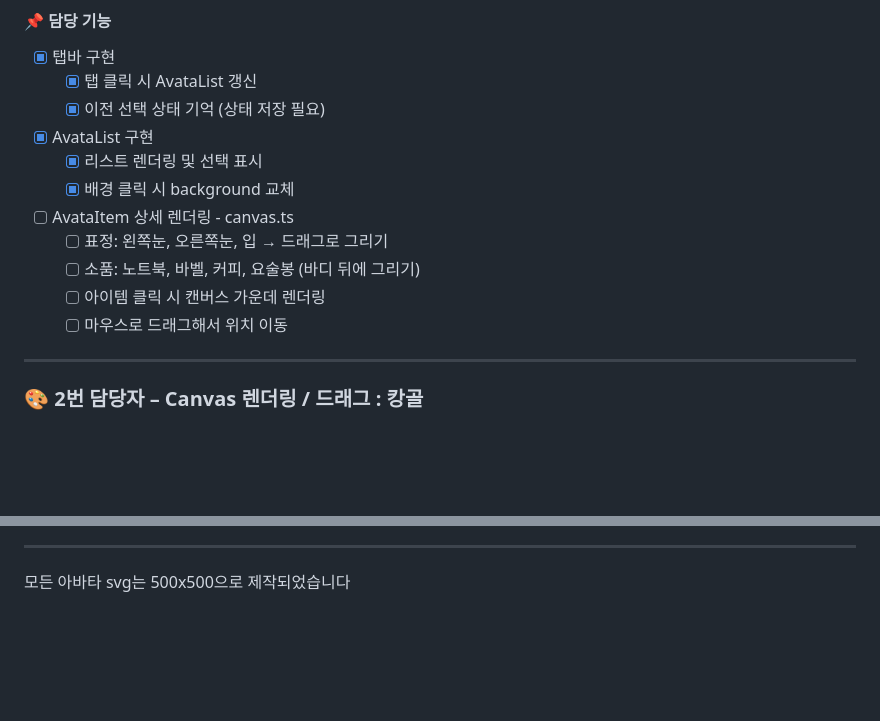
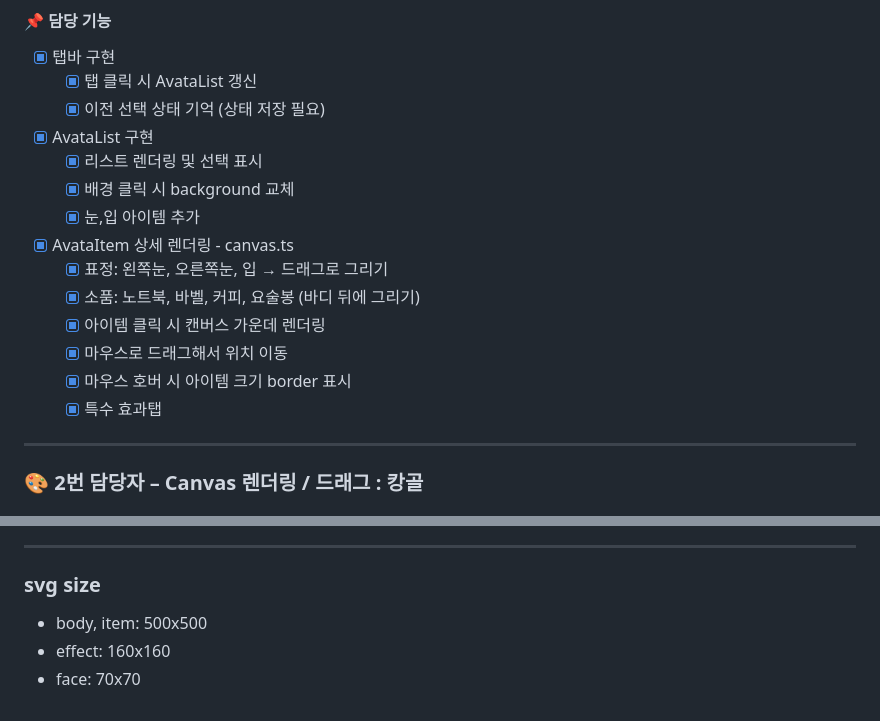
Before and after one commit to Woowa-Toy-Lab/hangbata, a Markdown page: README.md, 2 parts joined by grey strips. Drawn GitHub-style; blank space fills up the shorter version.

```diff
--- a/README.md
+++ b/README.md
@@ -53,11 +53,14 @@
 - [x] AvataList 구현
   - [x] 리스트 렌더링 및 선택 표시
   - [x] 배경 클릭 시 background 교체
-- [ ] AvataItem 상세 렌더링 - canvas.ts
-  - [ ] 표정: 왼쪽눈, 오른쪽눈, 입 → 드래그로 그리기
-  - [ ] 소품: 노트북, 바벨, 커피, 요술봉 (바디 뒤에 그리기)
-  - [ ] 아이템 클릭 시 캔버스 가운데 렌더링
-  - [ ] 마우스로 드래그해서 위치 이동
+  - [x] 눈,입 아이템 추가
+- [x] AvataItem 상세 렌더링 - canvas.ts
+  - [x] 표정: 왼쪽눈, 오른쪽눈, 입 → 드래그로 그리기
+  - [x] 소품: 노트북, 바벨, 커피, 요술봉 (바디 뒤에 그리기)
+  - [x] 아이템 클릭 시 캔버스 가운데 렌더링
+  - [x] 마우스로 드래그해서 위치 이동
+  - [x] 마우스 호버 시 아이템 크기 border 표시
+  - [x] 특수 효과탭
 
 ---
 
@@ -82,4 +85,8 @@
 
 ---
 
-모든 아바타 svg는 500x500으로 제작되었습니다
+### svg size
+
+- body, item: 500x500
+- effect: 160x160
+- face: 70x70
```
